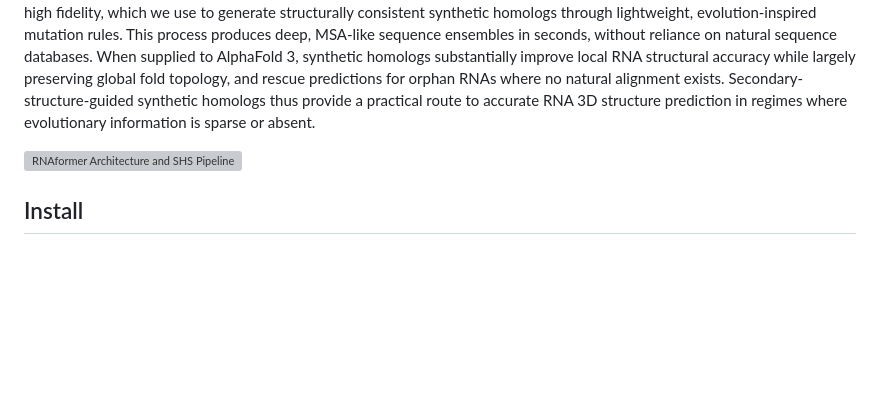
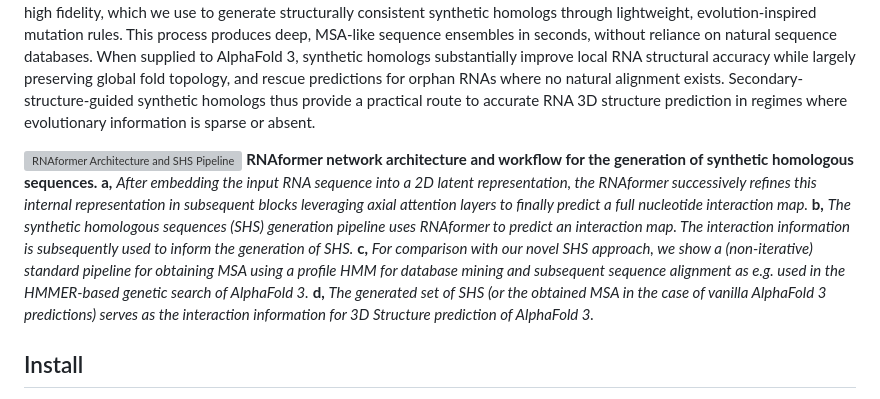
Before and after one commit to automl/SyntheticEvolution, a Markdown page: README.md, the part around the change. Rendered like a GitHub page; blank space fills up the shorter version; grey boxes are pictures that could not be loaded.

Commit message:
Enhance README with RNAformer architecture details
Added detailed explanation of RNAformer architecture and workflow for generating synthetic homologous sequences.

````diff
--- a/README.md
+++ b/README.md
@@ -10,6 +10,7 @@ When supplied to AlphaFold 3, synthetic homologs substantially improve local RNA
 Secondary-structure-guided synthetic homologs thus provide a practical route to accurate RNA 3D structure prediction in regimes where evolutionary information is sparse or absent.
 
 ![RNAformer Architecture and SHS Pipeline](SHS_pipeline_and_architecture_2.png)
+**RNAformer network architecture and workflow for the generation of synthetic homologous sequences.** **a,** *After embedding the input RNA sequence into a 2D latent representation, the RNAformer successively refines this internal representation in subsequent blocks leveraging axial attention layers to finally predict a full nucleotide interaction map.* **b,** *The synthetic homologous sequences (SHS) generation pipeline uses RNAformer to predict an interaction map. The interaction information is subsequently used to inform the generation of SHS.* **c,** *For comparison with our novel SHS approach, we show a (non-iterative) standard pipeline for obtaining MSA using a profile HMM for database mining and subsequent sequence alignment as e.g. used in the HMMER-based genetic search of AlphaFold 3.* **d,** *The generated set of SHS (or the obtained MSA in the case of vanilla AlphaFold 3 predictions) serves as the interaction information for 3D Structure prediction of AlphaFold 3.*
 
 ## Install
 We use [miniconda](https://www.anaconda.com/docs/getting-started/miniconda/main)/[Micromamba](https://mamba.readthedocs.io/en/latest/installation/micromamba-installation.html) to create a virtual environment for all our dependencies. If you are not familiar with using ```conda``` or ```mamba``` please find more information at <https://www.anaconda.com/docs/getting-started/miniconda/main> and <https://mamba.readthedocs.io/en/latest/index.html>. You can download miniconda for Linux, Windows, and MAC [here](https://www.anaconda.com/download) or read about Micromamba installation [here](https://mamba.readthedocs.io/en/latest/installation/micromamba-installation.html).
````
